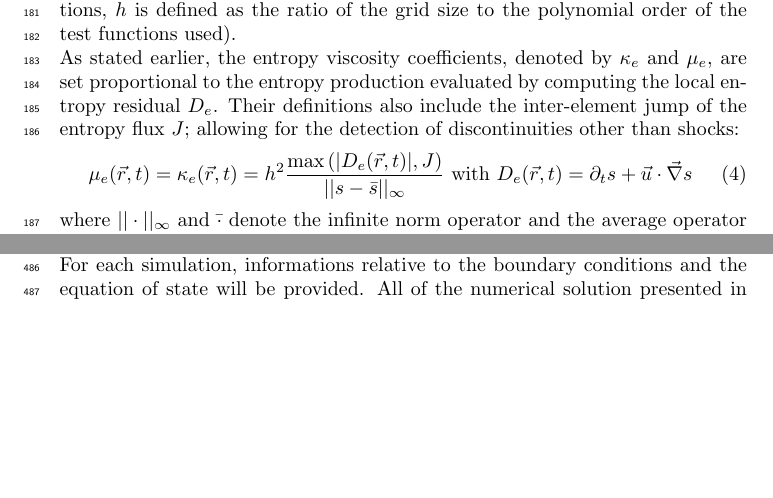
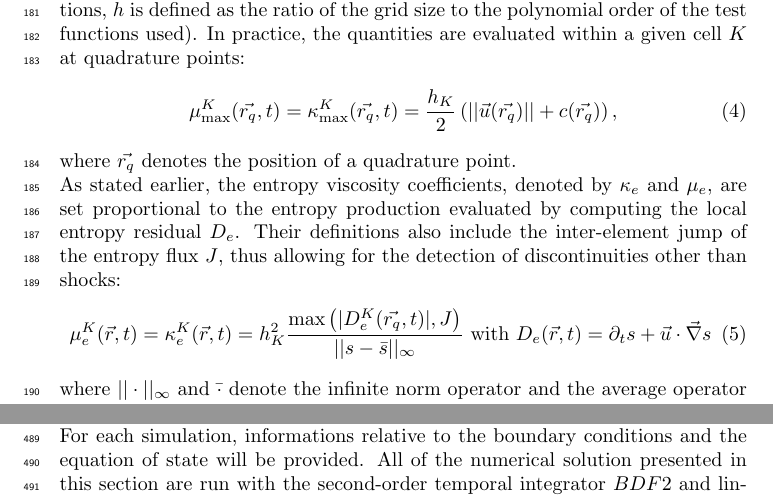
Before and after one commit to delcmo/Low_mach_paper, a LaTeX paper (low_mach.tex): two parts of pages 6 and 15 of 34 before the commit and two parts of pages 6 and 16 of 34 after it, joined at a grey line, cut so that both start at the same text, the shorter picture padded with empty space. Compiled offline with pdfLaTeX.

Commit message:
started modifying visc def

```diff
--- a/low_mach.tex
+++ b/low_mach.tex
@@ -327,10 +327,17 @@ In the current version of the method, $\kappa$ and $\mu$ are set equal, so that
 \end{equation}
 %
-where $h$ is the local grid size (for higher than linear finite element representations, $h$ is defined as the ratio of the grid size to the polynomial order of the test functions used). \\
-As stated earlier, the entropy viscosity coefficients, denoted by $\kappa_e$ and $\mu_e$, are set proportional to the entropy production evaluated by computing the local entropy residual $D_e$. Their definitions also include the inter-element jump of the entropy flux $J$; allowing for the detection of discontinuities other than shocks:
+where $h$ is the local grid size (for higher than linear finite element representations, $h$ is defined as the ratio of the grid size to the polynomial order of the test functions used). In practice, the quantities are evaluated within a given cell $K$ at quadrature points:
+%
+\begin{equation}
+\label{eq:fo_quad}
+\mu^K_{\max}(\vec{r_q}, t) = \kappa^K_{\max}(\vec{r_q}, t) = \frac{h_K}{2} \left( || \vec{u}(\vec{r_q}) || + c(\vec{r_q}) \right),
+\end{equation}
+%
+where $\vec{r_q}$ denotes the position of a quadrature point.\\
+As stated earlier, the entropy viscosity coefficients, denoted by $\kappa_e$ and $\mu_e$, are set proportional to the entropy production evaluated by computing the local entropy residual $D_e$. Their definitions also include the inter-element jump of the entropy flux $J$, thus allowing for the detection of discontinuities other than shocks:
 \begin{equation}
 \label{eq:ent_visc_coeff}
-\mu_e(\vec{r},t) = \kappa_e(\vec{r},t) = h^2 \frac{\max\left( | D_e(\vec{r},t) |, J \right)}{|| s - \bar{s} ||_{\infty}} \text{ with } D_e(\vec{r}, t) = \partial_t s + \vec{u} \cdot \grad s
+\mu^K_e(\vec{r},t) = \kappa^K_e(\vec{r},t) = h_K^2 \frac{\max\left( | D^K_e(\vec{r_q},t) |, J \right)}{|| s - \bar{s} ||_{\infty}} \text{ with } D_e(\vec{r}, t) = \partial_t s + \vec{u} \cdot \grad s
 \end{equation}
 where $|| \cdot ||_{\infty}$ and $\bar{\cdot}$ denote the infinite norm operator and the average operator over the entire computational domain, respectively. The definition of the jump $J$ is discretization-dependent and examples of definition can be found in \cite{valentin} for DGFEM. The denominator $|| s - \bar{s} ||_{\infty}$ is used for dimensionality purposes and should not be of the same order as $h$, on penalty of loosing the high-order accuracy. Currently, there are no theoretical justification for choosing the denominator. \\
 Finally, the viscosity coefficients $\mu$ and $\kappa$ are chosen as follows:
```
Also changed, not shown: low_mach.pdf, low_mach.tex (2 more changed lines).
